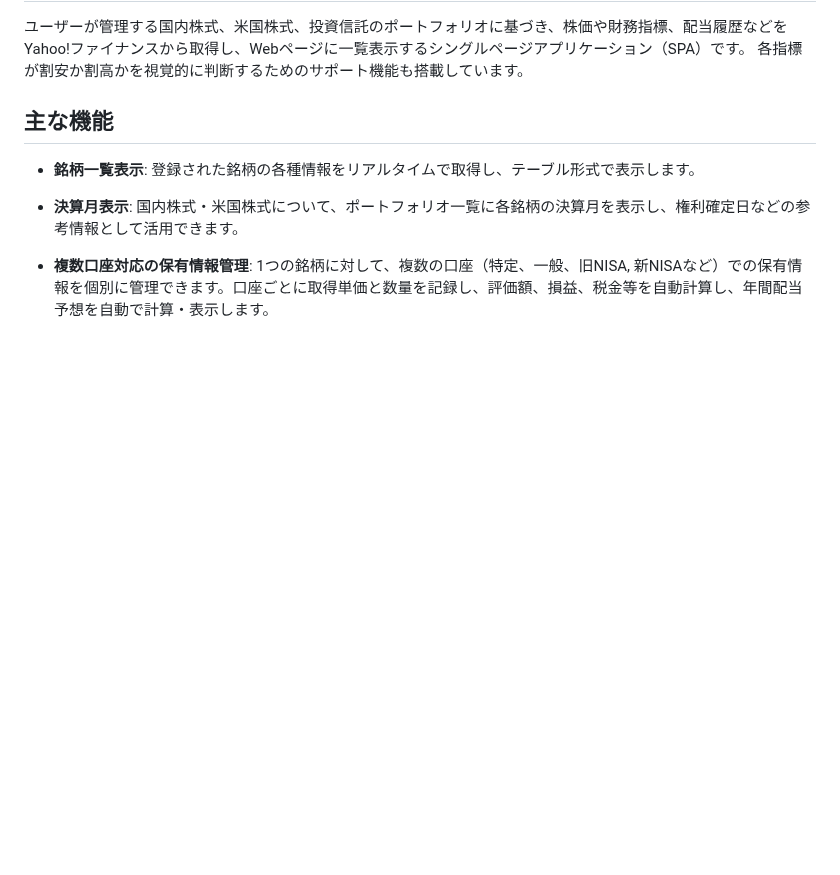
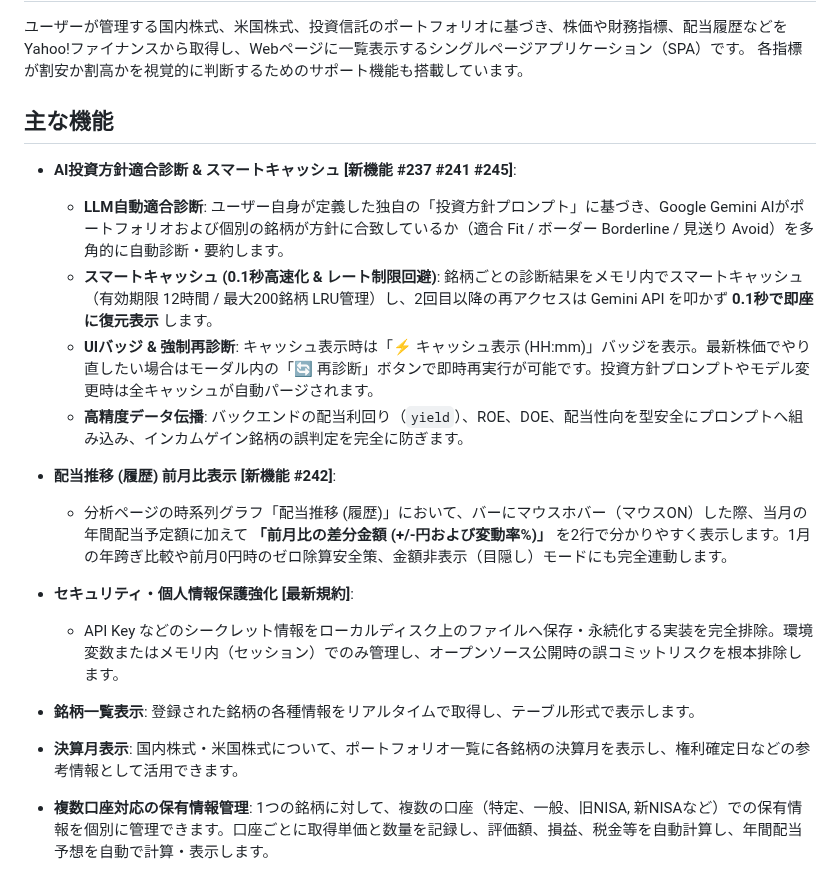
Before and after one commit to ymkge/jp-stock-portfolio-app, a Markdown page: README.md, the part around the change. Rendered like a GitHub page; blank space fills up the shorter version.

Commit message:
docs: README.md および AGENTS.md を最新実装(#237, #241, #242, #245)に合わせて直近化

```diff
--- a/README.md
+++ b/README.md
@@ -8,6 +8,15 @@
 
 ## 主な機能
 
+- **AI投資方針適合診断 & スマートキャッシュ [新機能 #237 #241 #245]**:
+    - **LLM自動適合診断**: ユーザー自身が定義した独自の「投資方針プロンプト」に基づき、Google Gemini AIがポートフォリオおよび個別の銘柄が方針に合致しているか（適合 Fit / ボーダー Borderline / 見送り Avoid）を多角的に自動診断・要約します。
+    - **スマートキャッシュ (0.1秒高速化 & レート制限回避)**: 銘柄ごとの診断結果をメモリ内でスマートキャッシュ（有効期限 12時間 / 最大200銘柄 LRU管理）し、2回目以降の再アクセスは Gemini API を叩かず **0.1秒で即座に復元表示** します。
+    - **UIバッジ & 強制再診断**: キャッシュ表示時は「⚡ キャッシュ表示 (HH:mm)」バッジを表示。最新株価でやり直したい場合はモーダル内の「🔄 再診断」ボタンで即時再実行が可能です。投資方針プロンプトやモデル変更時は全キャッシュが自動パージされます。
+    - **高精度データ伝播**: バックエンドの配当利回り（`yield`）、ROE、DOE、配当性向を型安全にプロンプトへ組み込み、インカムゲイン銘柄の誤判定を完全に防ぎます。
+- **配当推移 (履歴) 前月比表示 [新機能 #242]**:
+    - 分析ページの時系列グラフ「配当推移 (履歴)」において、バーにマウスホバー（マウスON）した際、当月の年間配当予定額に加えて **「前月比の差分金額 (+/-円および変動率%)」** を2行で分かりやすく表示します。1月の年跨ぎ比較や前月0円時のゼロ除算安全策、金額非表示（目隠し）モードにも完全連動します。
+- **セキュリティ・個人情報保護強化 [最新規約]**:
+    - API Key などのシークレット情報をローカルディスク上のファイルへ保存・永続化する実装を完全排除。環境変数またはメモリ内（セッション）でのみ管理し、オープンソース公開時の誤コミットリスクを根本排除します。
 - **銘柄一覧表示**: 登録された銘柄の各種情報をリアルタイムで取得し、テーブル形式で表示します。
 - **決算月表示**: 国内株式・米国株式について、ポートフォリオ一覧に各銘柄の決算月を表示し、権利確定日などの参考情報として活用できます。
 - **複数口座対応の保有情報管理**: 1つの銘柄に対して、複数の口座（特定、一般、旧NISA, 新NISAなど）での保有情報を個別に管理できます。口座ごとに取得単価と数量を記録し、評価額、損益、税金等を自動計算し、年間配当予想を自動で計算・表示します。
```
